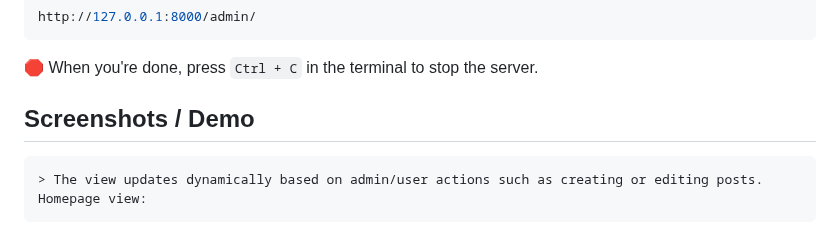
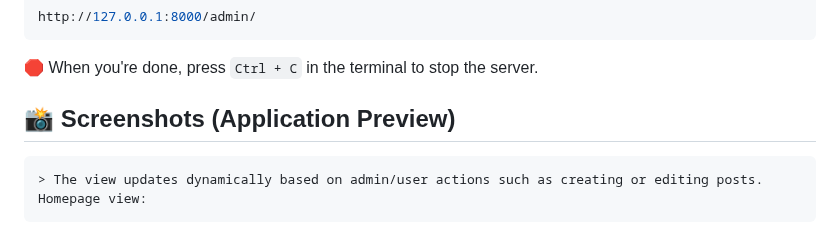
Before and after one commit to ioslas/Django-BlogApp, a Markdown page: README.md, the part around one of its changes. Rendered like a GitHub page.

Commit message:
Improve README formatting and add section emojis
Updated README to enhance formatting and add emojis for sections.

````diff
--- a/README.md
+++ b/README.md
@@ -99,7 +99,7 @@ http://127.0.0.1:8000/admin/
 
 🛑 When you're done, press `Ctrl + C` in the terminal to stop the server.
 
-## Screenshots / Demo
+## 📸 Screenshots (Application Preview)
 ```markdown
 > The view updates dynamically based on admin/user actions such as creating or editing posts.
 Homepage view:
````
Also changed, not shown: other parts of README.md (+3 -3 lines).
